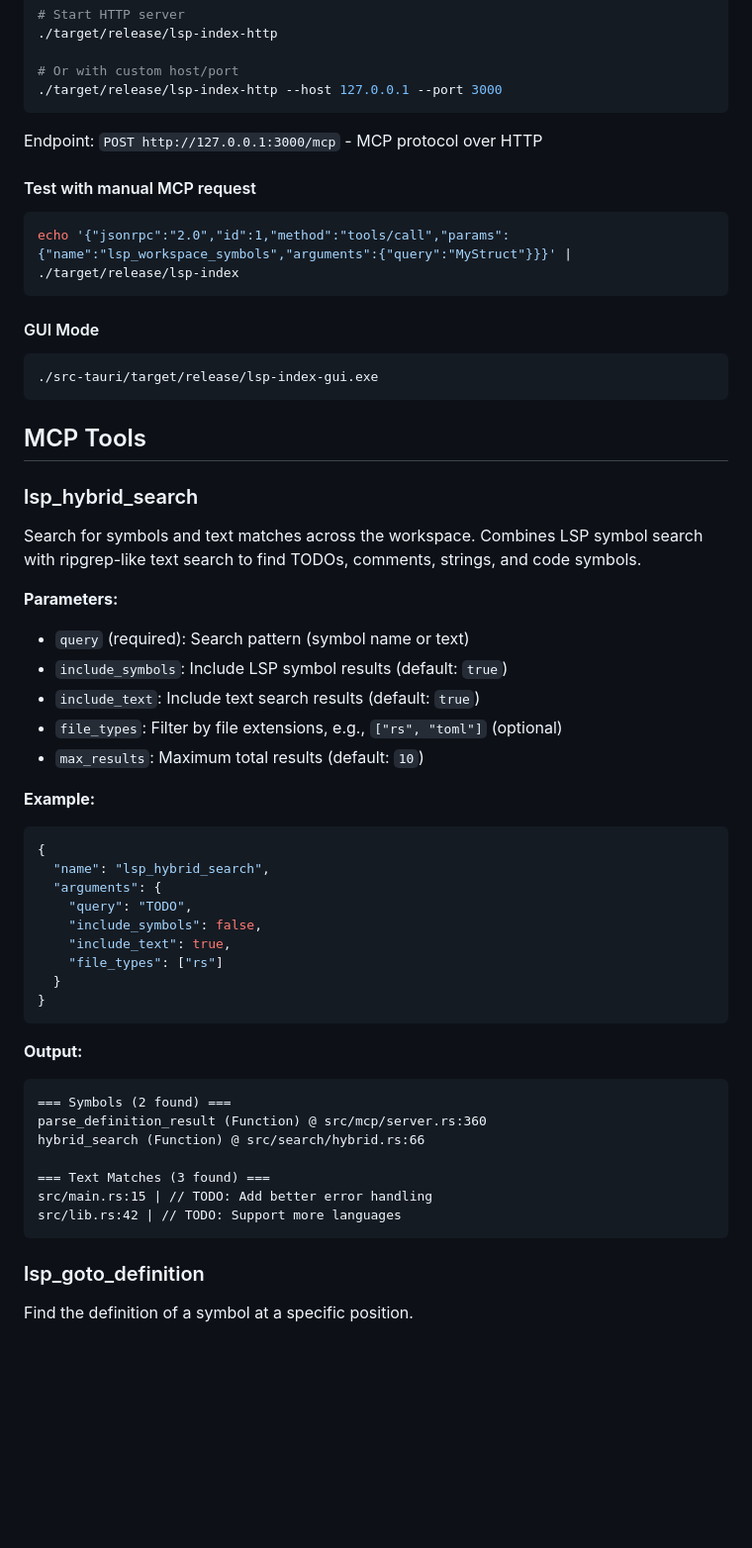
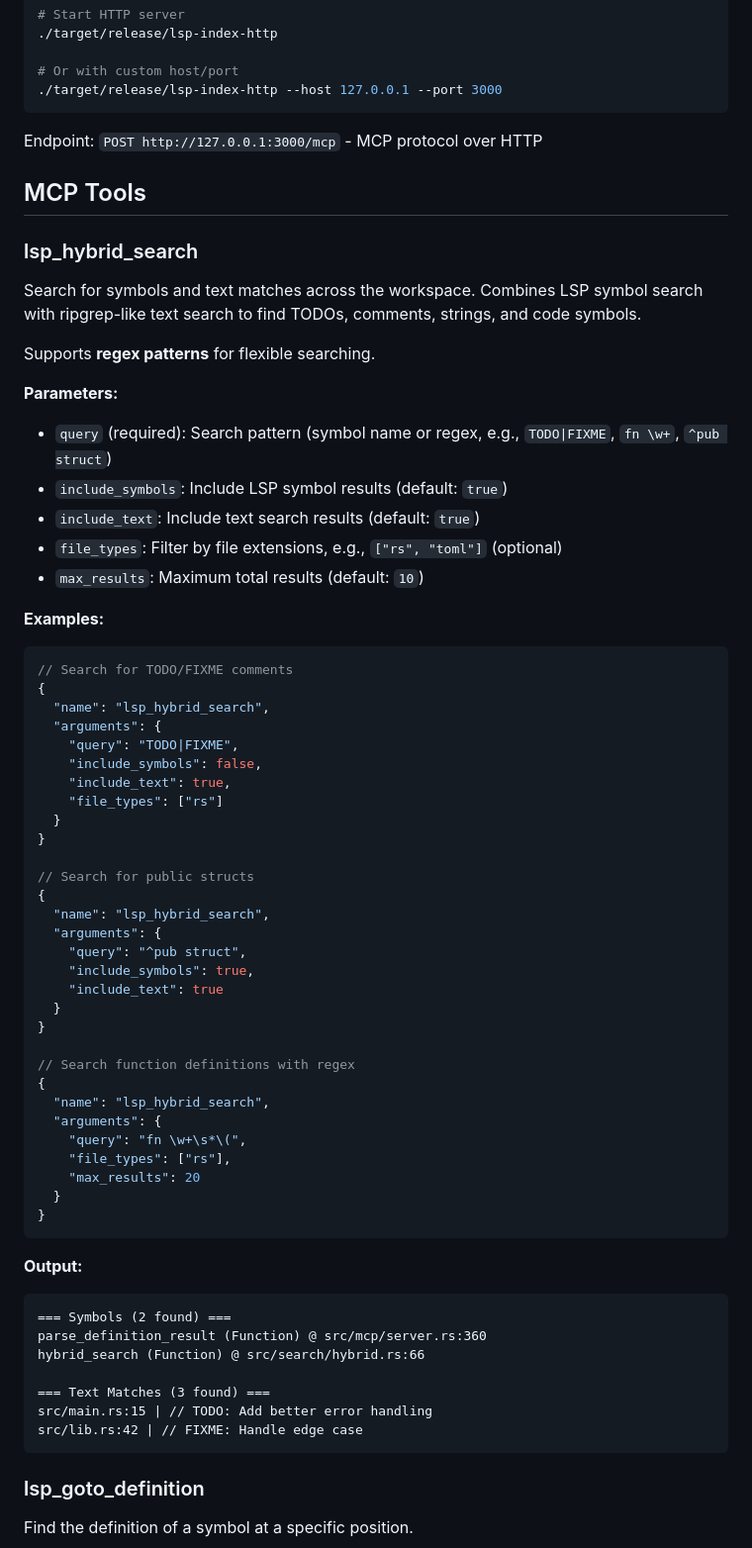
Before and after one commit to youtiaoguagua/llm-lsp-index, a Markdown page: README.md, the part around the change. Shown at 99% size. GitHub-like rendering; blank space fills up the shorter version.

Commit message:
Document regex support in lsp_hybrid_search
- Add regex pattern examples (TODO|FIXME, ^pub struct, fn \w+\s*\()
- Clarify that query parameter supports regex patterns
- Add multiple usage examples showing different regex patterns

Co-Authored-By: Claude Opus 4.7 <noreply@anthropic.com>

````diff
--- a/README.md
+++ b/README.md
@@ -134,40 +134,52 @@ For MCP clients that support HTTP transport:
 
 Endpoint: `POST http://127.0.0.1:3000/mcp` - MCP protocol over HTTP
 
-#### Test with manual MCP request
-
-```bash
-echo '{"jsonrpc":"2.0","id":1,"method":"tools/call","params":{"name":"lsp_workspace_symbols","arguments":{"query":"MyStruct"}}}' | ./target/release/lsp-index
-```
-
-#### GUI Mode
-
-```bash
-./src-tauri/target/release/lsp-index-gui.exe
-```
-
 ## MCP Tools
 
 ### lsp_hybrid_search
 
 Search for symbols and text matches across the workspace. Combines LSP symbol search with ripgrep-like text search to find TODOs, comments, strings, and code symbols.
 
+Supports **regex patterns** for flexible searching.
+
 **Parameters:**
-- `query` (required): Search pattern (symbol name or text)
+- `query` (required): Search pattern (symbol name or regex, e.g., `TODO|FIXME`, `fn \w+`, `^pub struct`)
 - `include_symbols`: Include LSP symbol results (default: `true`)
 - `include_text`: Include text search results (default: `true`)
 - `file_types`: Filter by file extensions, e.g., `["rs", "toml"]` (optional)
 - `max_results`: Maximum total results (default: `10`)
 
-**Example:**
+**Examples:**
+
 ```json
+// Search for TODO/FIXME comments
 {
   "name": "lsp_hybrid_search",
   "arguments": {
-    "query": "TODO",
+    "query": "TODO|FIXME",
     "include_symbols": false,
     "include_text": true,
     "file_types": ["rs"]
+  }
+}
+
+// Search for public structs
+{
+  "name": "lsp_hybrid_search",
+  "arguments": {
+    "query": "^pub struct",
+    "include_symbols": true,
+    "include_text": true
+  }
+}
+
+// Search function definitions with regex
+{
+  "name": "lsp_hybrid_search",
+  "arguments": {
+    "query": "fn \w+\s*\(",
+    "file_types": ["rs"],
+    "max_results": 20
   }
 }
 ```
@@ -180,7 +192,7 @@ hybrid_search (Function) @ src/search/hybrid.rs:66
 
 === Text Matches (3 found) ===
 src/main.rs:15 | // TODO: Add better error handling
-src/lib.rs:42 | // TODO: Support more languages
+src/lib.rs:42 | // FIXME: Handle edge case
 ```
 
 ### lsp_goto_definition
````
